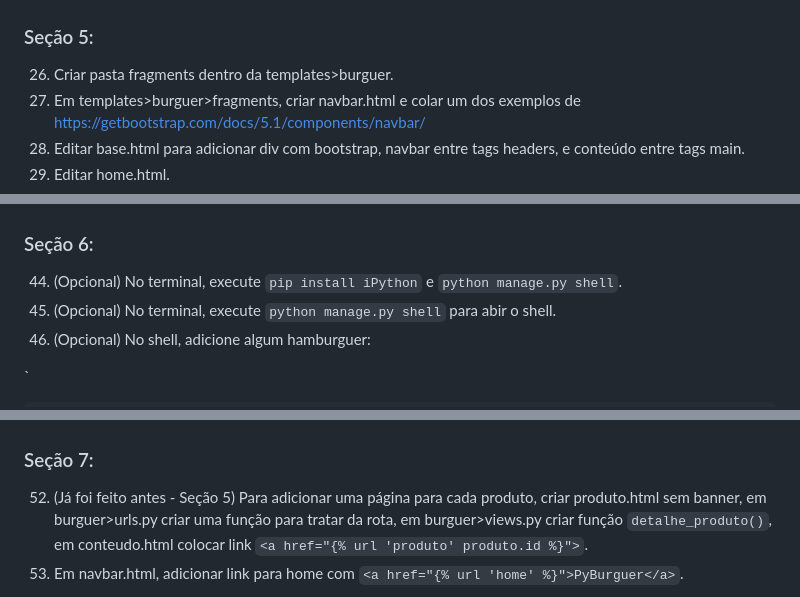
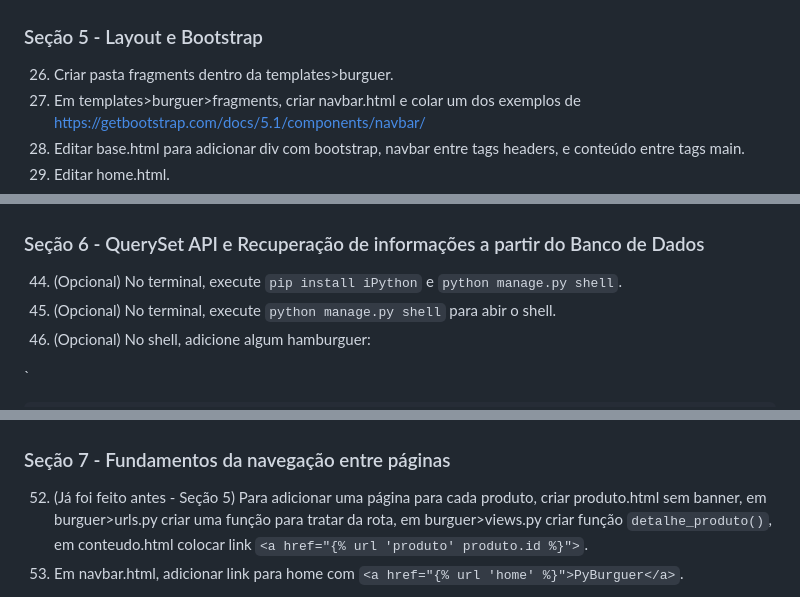
Before and after one commit to leosimoes/Udemy-Django-PyBurguer, a Markdown page: README.md, 3 parts joined by grey strips. Drawn GitHub-style.

```diff
--- a/README.md
+++ b/README.md
@@ -45,7 +45,7 @@
 
 ![Terminal-Migration-0002](/printscreens/Terminal-Migration-0002.png)
 
-### Seção 5:
+### Seção 5 - Layout e Bootstrap
 26. Criar pasta fragments dentro da templates>burguer.
 27. Em templates>burguer>fragments, criar navbar.html e colar um dos exemplos de
 https://getbootstrap.com/docs/5.1/components/navbar/
@@ -68,7 +68,7 @@ https://getbootstrap.com/docs/5.1/components/navbar/
 
 ![Site-Home-V1](/printscreens/Site-Home-V1.png)
 
-### Seção 6:
+### Seção 6 - QuerySet API e Recuperação de informações a partir do Banco de Dados
 44. (Opcional) No terminal, execute `pip install iPython` e `python manage.py shell`.
 45. (Opcional) No terminal, execute `python manage.py shell` para abir o shell.
 46. (Opcional) No shell, adicione algum hamburguer:
@@ -103,7 +103,7 @@ https://getbootstrap.com/docs/5.1/components/navbar/
 
 ![Site-Home-V2](/printscreens/Site-Home-V2.png)
 
-### Seção 7:
+### Seção 7 - Fundamentos da navegação entre páginas
 52. (Já foi feito antes - Seção 5) Para adicionar uma página para cada produto, criar produto.html sem banner,
 em burguer>urls.py criar uma função para tratar da rota, em burguer>views.py criar função `detalhe_produto()`,
 em conteudo.html colocar link `<a href="{% url 'produto' produto.id %}">`.
```
Also changed, not shown: other parts of README.md (+9 -4 lines), Aulas.md (+7 -0 lines).
